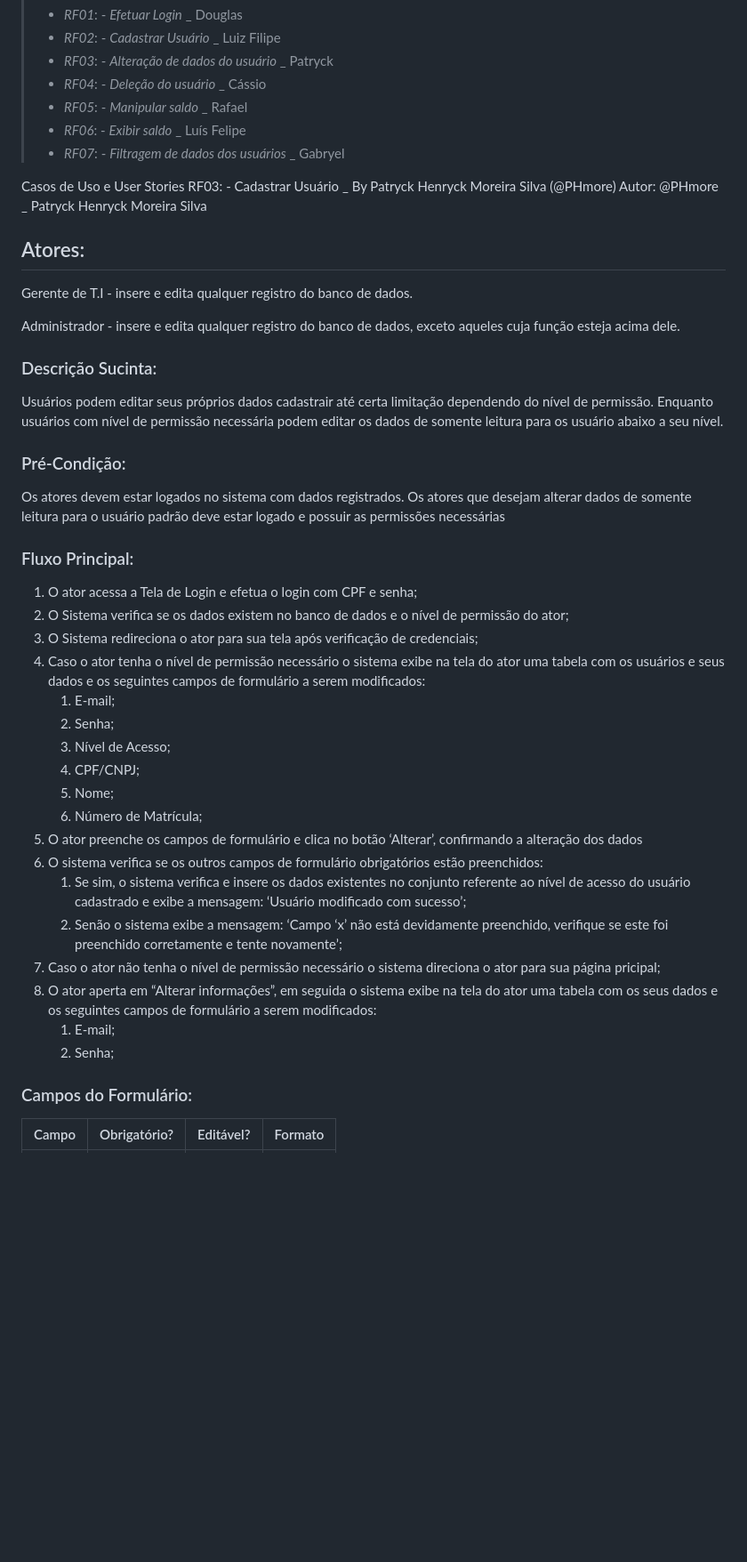
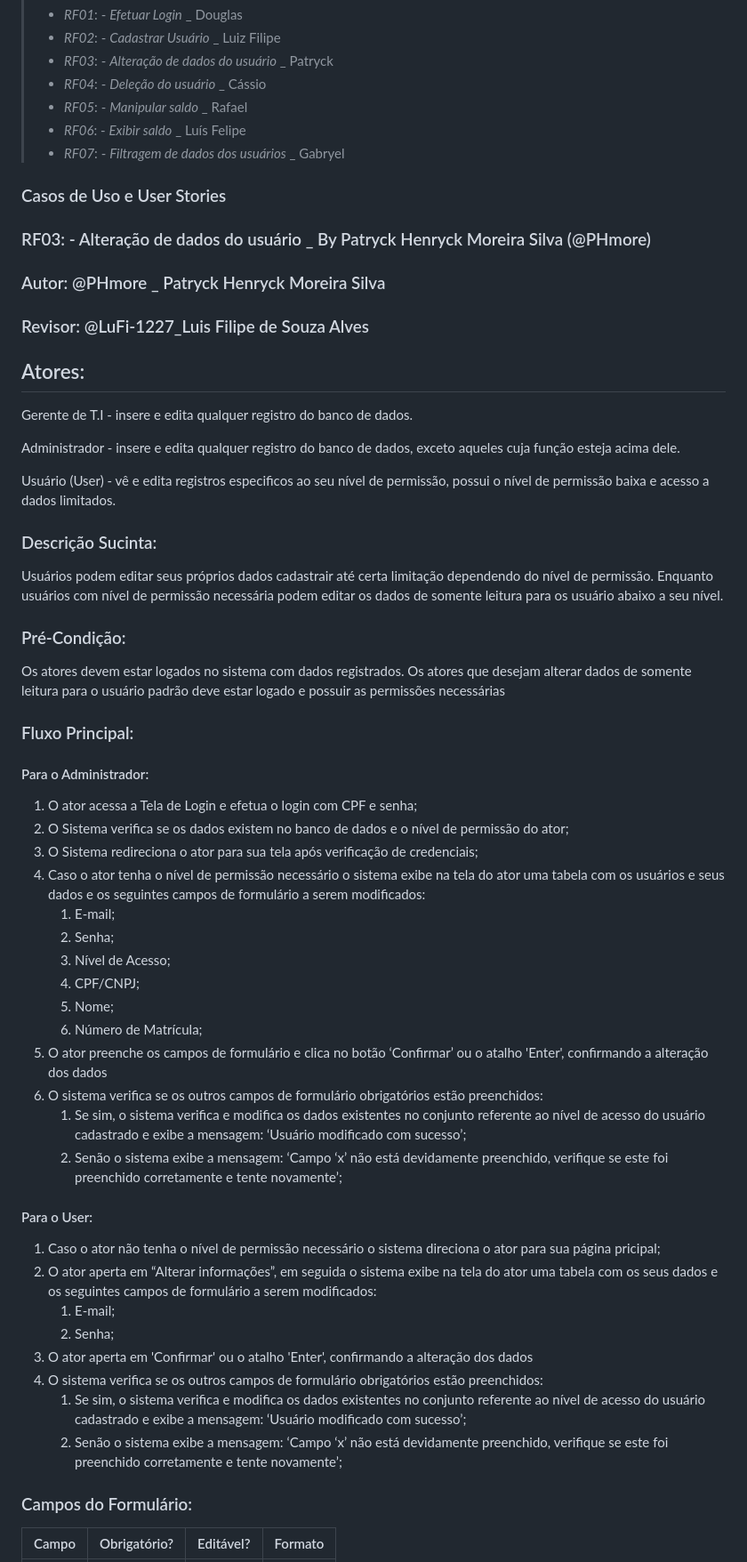
Before and after one commit to LuFi-1227/Eng-Soft-2023-2, a Markdown page: Documentação.md, the part around the change printed below. Shown: that part at 89% size. Rendered like a GitHub page; blank space fills up the shorter version.

Commit message:
Update Documentação.md v3

```diff
--- a/Documentação.md
+++ b/Documentação.md
@@ -13,15 +13,18 @@ Aprimoramento de funções necessárias para o gerenciamento do Restaurante Univ
 >- *RF06*: - *Exibir saldo* _ Luís Felipe
 >- *RF07*: - *Filtragem de dados dos usuários* _ Gabryel
 
-Casos de Uso e User Stories
-RF03: - Cadastrar Usuário _ By Patryck Henryck Moreira Silva (@PHmore)
-Autor: @PHmore _ Patryck Henryck Moreira Silva
+### Casos de Uso e User Stories
+### RF03: - Alteração de dados do usuário _ By Patryck Henryck Moreira Silva (@PHmore)
+### Autor: @PHmore _ Patryck Henryck Moreira Silva
+### Revisor: @LuFi-1227_Luis Filipe de Souza Alves
 
 ## Atores:
 
 Gerente de T.I - insere e edita qualquer registro do banco de dados.
 
 Administrador - insere e edita qualquer registro do banco de dados, exceto aqueles cuja função esteja acima dele.
+
+Usuário (User) - vê e edita registros especificos ao seu nível de permissão, possui o nível de permissão baixa e acesso a dados limitados.
 
 ### Descrição Sucinta:
 
@@ -33,6 +36,7 @@ Os atores devem estar logados no sistema com dados registrados. Os atores que de
 
 ### Fluxo Principal:
 
+#### Para o Administrador:
 1. O ator acessa a Tela de Login e efetua o login com CPF e senha;
 2. O Sistema verifica se os dados existem no banco de dados e o nível de permissão do ator;
 3. O Sistema redireciona o ator para sua tela após verificação de credenciais;
@@ -43,14 +47,21 @@ Os atores devem estar logados no sistema com dados registrados. Os atores que de
     4. CPF/CNPJ;
     5. Nome;
     6. Número de Matrícula;
-5. O ator preenche os campos de formulário e clica no botão ‘Alterar’, confirmando a alteração dos dados
+5. O ator preenche os campos de formulário e clica no botão ‘Confirmar’ ou o atalho 'Enter', confirmando a alteração dos dados
 6. O sistema  verifica se os outros campos de formulário obrigatórios estão preenchidos:
-    1. Se sim, o sistema verifica e insere os dados existentes no conjunto referente ao nível de acesso do usuário cadastrado e exibe a mensagem: ‘Usuário modificado com sucesso’;
+    1. Se sim, o sistema verifica e modifica os dados existentes no conjunto referente ao nível de acesso do usuário cadastrado e exibe a mensagem: ‘Usuário modificado com sucesso’;
     2. Senão o sistema exibe a mensagem: ‘Campo ‘x’ não está devidamente preenchido, verifique se este foi preenchido corretamente e tente novamente’;
-7. Caso o ator não tenha o nível de permissão necessário o sistema direciona o ator para sua página pricipal;
-8. O ator aperta em “Alterar informações”, em seguida o sistema exibe na tela do ator uma tabela com os seus dados e os seguintes campos de formulário a serem modificados:
+
+#### Para o User:
+
+1. Caso o ator não tenha o nível de permissão necessário o sistema direciona o ator para sua página pricipal;
+2. O ator aperta em “Alterar informações”, em seguida o sistema exibe na tela do ator uma tabela com os seus dados e os seguintes campos de formulário a serem modificados:
     1. E-mail;
     2. Senha;
+3. O ator aperta em 'Confirmar' ou o atalho 'Enter', confirmando a alteração dos dados
+4. O sistema  verifica se os outros campos de formulário obrigatórios estão preenchidos:
+    1. Se sim, o sistema verifica e modifica os dados existentes no conjunto referente ao nível de acesso do usuário cadastrado e exibe a mensagem: ‘Usuário modificado com sucesso’;
+    2. Senão o sistema exibe a mensagem: ‘Campo ‘x’ não está devidamente preenchido, verifique se este foi preenchido corretamente e tente novamente’;
 
 ### Campos do Formulário:
 
```
Also changed, not shown: other parts of Documentação.md (+12 -5 lines).
